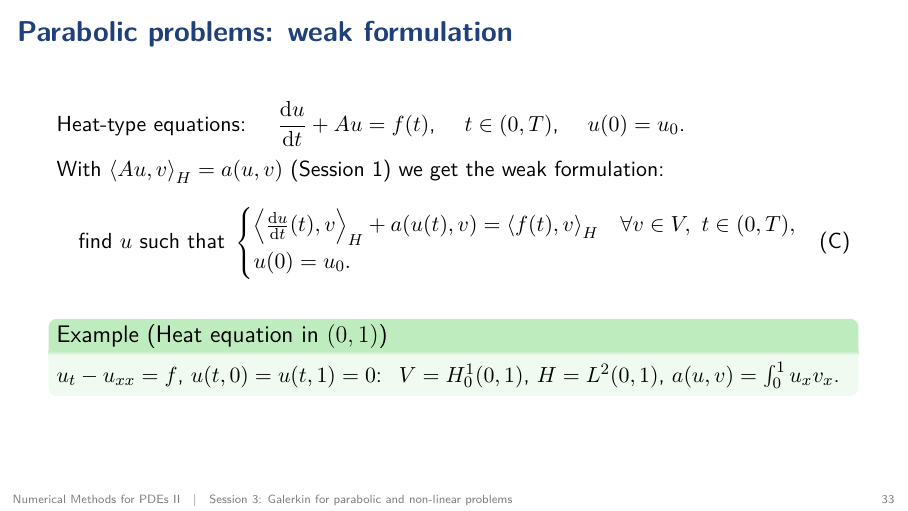
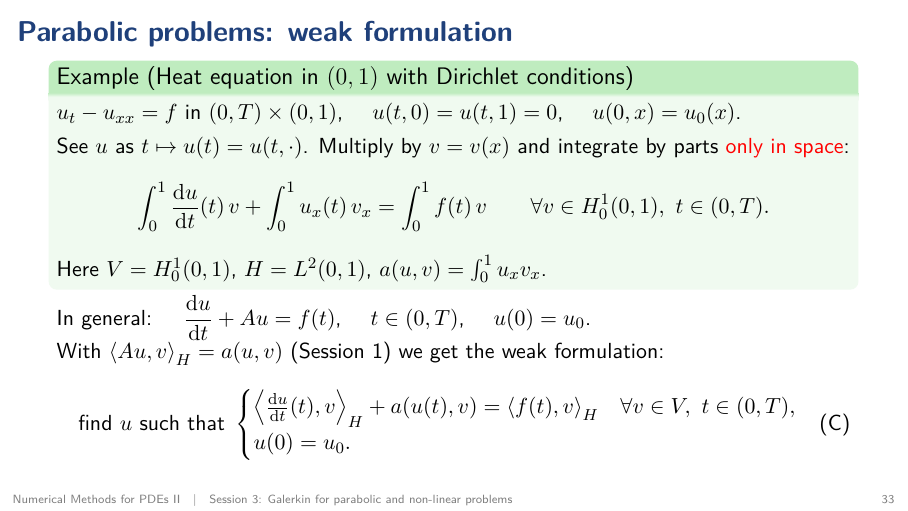
Before and after one commit to dgomezcastro/UAM-MNU, LaTeX slides (slides/slides.tex, which reads slides/galerkin/session03.tex): page 33 of 155. Compiled offline with pdfLaTeX.

Commit message:
Parabolic problems: start from the heat equation in (0,1)
Notes and Session 3 slides: present the heat equation in (0,1) with
Dirichlet conditions, and its weak-in-space formulation written with
du/dt, before the general du/dt + Au = f formulation.

```diff
--- a/slides/galerkin/session03.tex
+++ b/slides/galerkin/session03.tex
@@ -27,8 +27,18 @@
 \end{frame}
 
 \begin{frame}{Parabolic problems: weak formulation}
-  Heat-type equations: \quad $\dfrac{\diff u}{\diff t} + Au = f(t)$, \quad $t \in (0,T)$, \quad $u(0) = u_0$.
-  \medskip
+  \begin{example}[Heat equation in $(0,1)$ with Dirichlet conditions]
+    $u_t - u_{xx} = f$ in $(0,T) \times (0,1)$, \quad $u(t,0) = u(t,1) = 0$, \quad $u(0,x) = u_0(x)$.
+    \smallskip
+
+    See $u$ as $t \mapsto u(t) = u(t,\cdot)$. Multiply by $v = v(x)$ and integrate by parts \alert{only in space}:
+    \[
+      \int_0^1 \frac{\diff u}{\diff t}(t)\, v + \int_0^1 u_x(t)\, v_x = \int_0^1 f(t)\, v
+      \qquad \forall v \in H^1_0(0,1),\ t \in (0,T).
+    \]
+    Here $V = H^1_0(0,1)$, $H = L^2(0,1)$, $a(u,v) = \int_0^1 u_x v_x$.
+  \end{example}
+  In general: \quad $\dfrac{\diff u}{\diff t} + Au = f(t)$, \quad $t \in (0,T)$, \quad $u(0) = u_0$.
 
   With $\prodH{Au}{v} = a(u,v)$ (Session 1) we get the weak formulation:
   \[
@@ -39,9 +49,6 @@
       u(0) = u_0.
     \end{cases}
   \]
-  \begin{example}[Heat equation in $(0,1)$]
-    $u_t - u_{xx} = f$, $u(t,0) = u(t,1) = 0$: \ $V = H^1_0(0,1)$, $H = L^2(0,1)$, $a(u,v) = \int_0^1 u_x v_x$.
-  \end{example}
 \end{frame}
 
 \begin{frame}{Energy estimates}
```
Also changed, not shown: lectures/galerkin/linear-parabolic.tex (+22 -2 lines).
